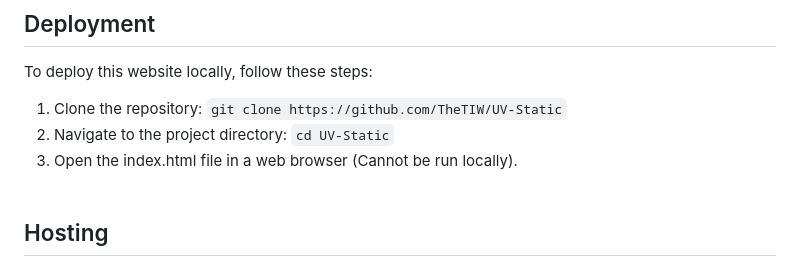
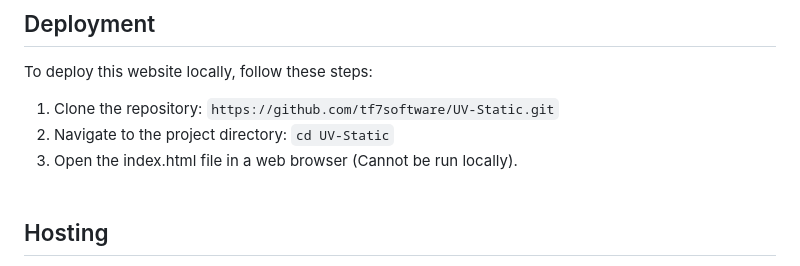
Before and after one commit to zaka13alt/zakaproxy, a Markdown page: README.md, the part around the change. GitHub-like rendering.

````diff
--- a/README.md
+++ b/README.md
@@ -29,9 +29,9 @@ So whenever you deploy this site, you don't HAVE to deploy it at root. Just drag
 
 To deploy this website locally, follow these steps:
 
-1. Clone the repository: `git clone https://github.com/TheTIW/UV-Static`
-2. Navigate to the project directory: `cd UV-Static`
-3. Open the index.html file in a web browser (Cannot be run locally).
+1. Clone the repository: ```https://github.com/tf7software/UV-Static.git```
+3. Navigate to the project directory: `cd UV-Static`
+4. Open the index.html file in a web browser (Cannot be run locally).
 <br><br>
 
 ## Hosting
````
